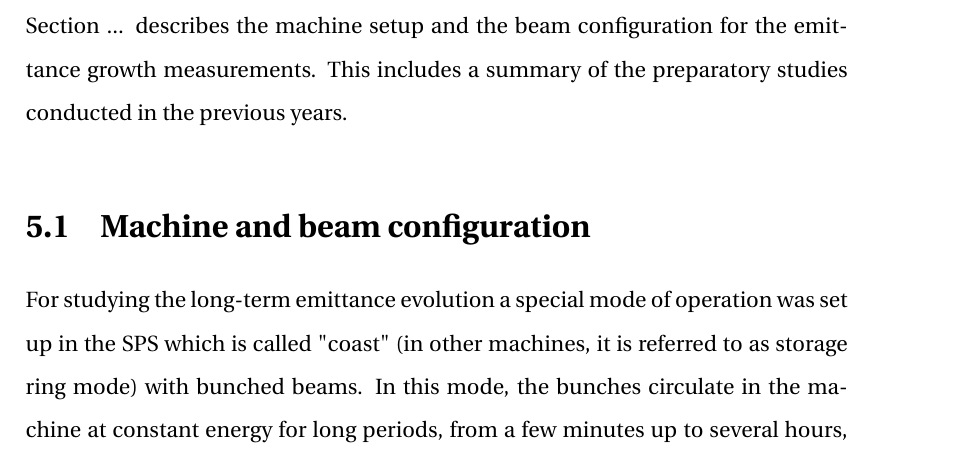
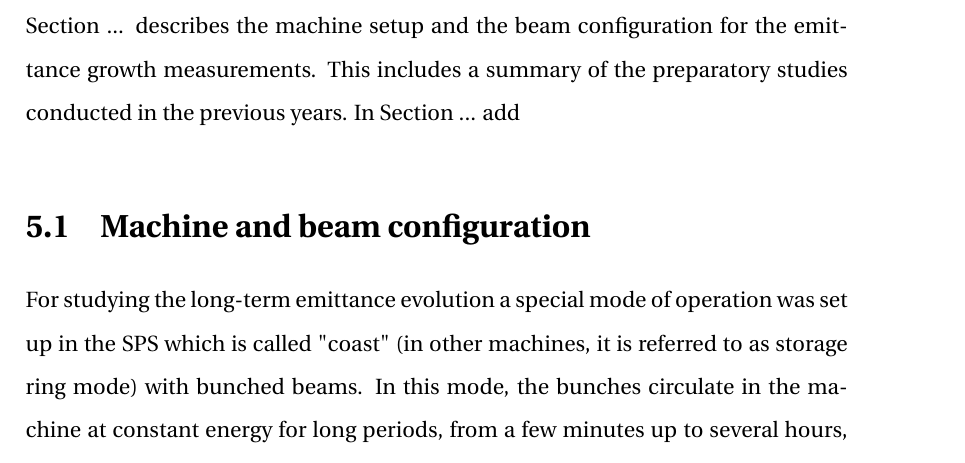
Before and after one commit to natriant/PhD_thesis, a LaTeX thesis (main.tex, which reads chapters/chapter05.tex): part of page 30 of 52, cut so that both start at the same text. Compiled offline with pdfLaTeX.

Commit message:
initial commit for  the introduction of chapter 4

```diff
--- a/chapters/chapter05.tex
+++ b/chapters/chapter05.tex
@@ -3,7 +3,7 @@
 In Chapter~\ref{Ch:CC_noise_theory} the theoretical model for the transverse emittance growth caused by amplitude and phase noise in a $\CC$ was discussed. On September 5, 2018, a dedicated experiment was conducted in the SPS to benchmark this model against experimental data and confirm the analytical predictions. In particular, the idea was to inject artificial noise in the $\CC$ RF system and compare the measured emittance growth rates with the the theoretically computed ones. In this chapter the measurement results from the SPS are presented and discussed. The work published in Ref.~\cite{Triantafyllou:2021khx} is the basis of this chapter.
 
 
-Section ... describes the machine setup and the beam configuration for the emittance growth measurements. This includes a summary of the preparatory studies conducted in the previous years.
+Section ... describes the machine setup and the beam configuration for the emittance growth measurements. This includes a summary of the preparatory studies conducted in the previous years. In Section ... add
 
 
 \section{Machine and beam configuration}\label{sec:SPS_setup}
```
Also changed, not shown: main.pdf.
